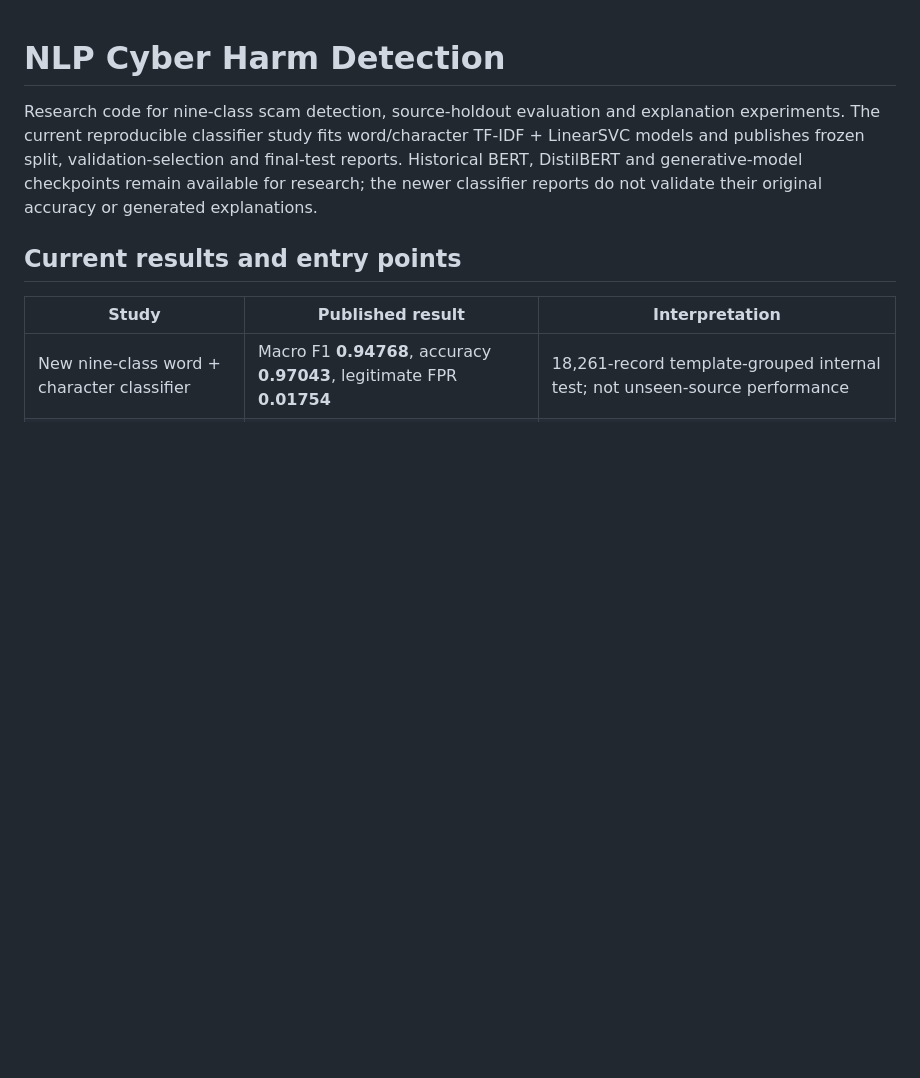
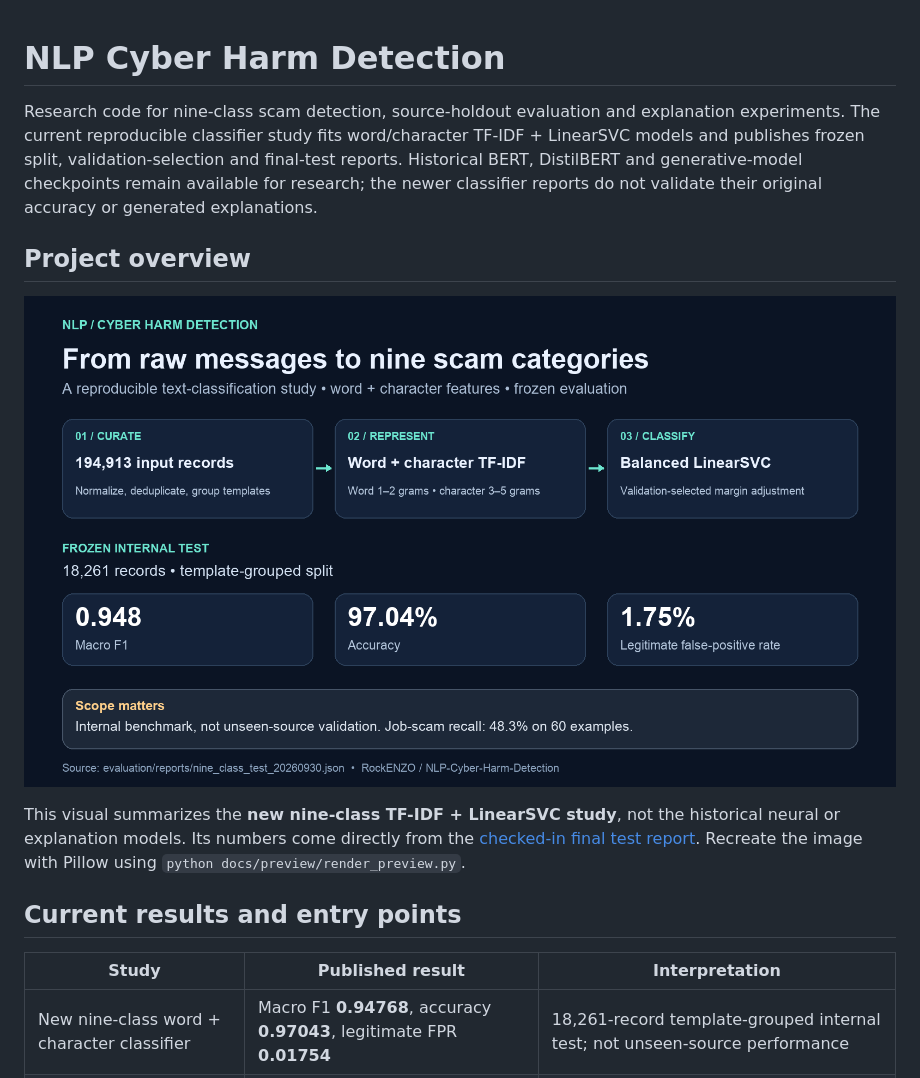
Before and after one commit to RockENZO/NLP-Cyber-Harm-Detection, a Markdown page: README.md, the part around the change. GitHub-like rendering; pictures changed too: docs/preview/nlp-project-preview.png (added); blank space fills up the shorter version.

Commit message:
docs: add source-backed NLP project visualization

```diff
--- a/README.md
+++ b/README.md
@@ -1,6 +1,15 @@
 # NLP Cyber Harm Detection
 
 Research code for nine-class scam detection, source-holdout evaluation and explanation experiments. The current reproducible classifier study fits word/character TF-IDF + LinearSVC models and publishes frozen split, validation-selection and final-test reports. Historical BERT, DistilBERT and generative-model checkpoints remain available for research; the newer classifier reports do not validate their original accuracy or generated explanations.
+
+## Project overview
+
+![NLP project pipeline and frozen internal-test results](docs/preview/nlp-project-preview.png)
+
+This visual summarizes the **new nine-class TF-IDF + LinearSVC study**, not the
+historical neural or explanation models. Its numbers come directly from the
+[checked-in final test report](evaluation/reports/nine_class_test_20260930.json).
+Recreate the image with Pillow using `python docs/preview/render_preview.py`.
 
 ## Current results and entry points
 
```
Also changed, not shown: 1 other file.
